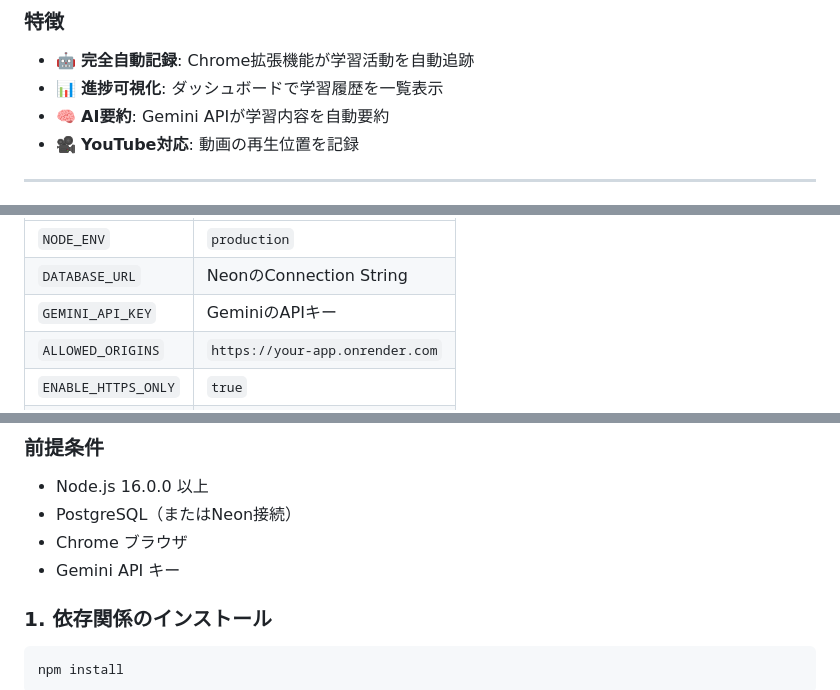
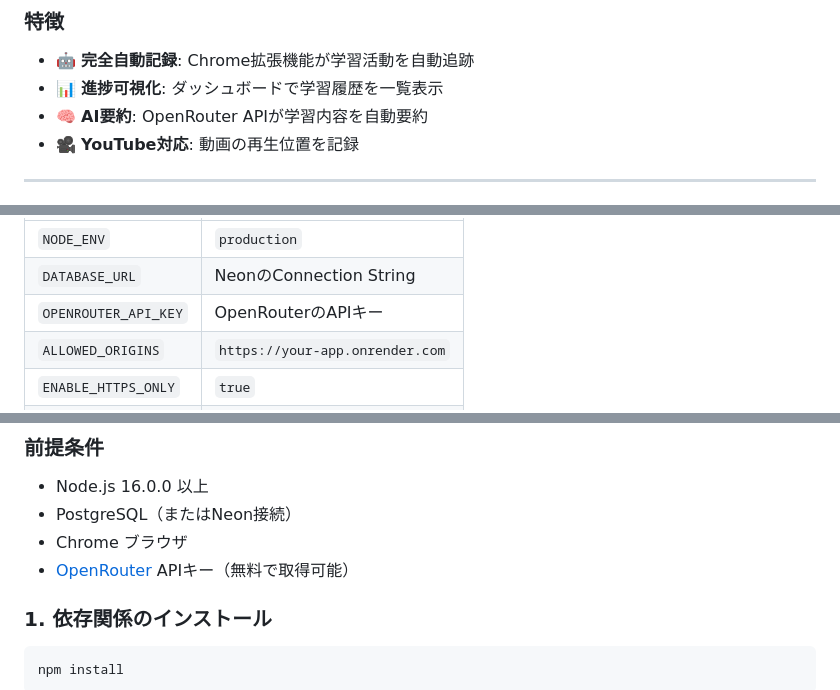
Before and after one commit to tomato11111/learning-tracker, a Markdown page: README.md, 3 parts joined by grey strips. Drawn GitHub-style.

```diff
--- a/README.md
+++ b/README.md
@@ -16,7 +16,7 @@ Passive Learning Trackerは、Webページの閲覧や動画視聴を自動的
 
 - 🤖 **完全自動記録**: Chrome拡張機能が学習活動を自動追跡
 - 📊 **進捗可視化**: ダッシュボードで学習履歴を一覧表示
-- 🧠 **AI要約**: Gemini APIが学習内容を自動要約
+- 🧠 **AI要約**: OpenRouter APIが学習内容を自動要約
 - 🎥 **YouTube対応**: 動画の再生位置を記録
 
 ---
@@ -98,7 +98,7 @@ graph TB
 |-----|-------|
 | `NODE_ENV` | `production` |
 | `DATABASE_URL` | NeonのConnection String |
-| `GEMINI_API_KEY` | GeminiのAPIキー |
+| `OPENROUTER_API_KEY` | OpenRouterのAPIキー |
 | `ALLOWED_ORIGINS` | `https://your-app.onrender.com` |
 | `ENABLE_HTTPS_ONLY` | `true` |
 | `PRODUCTION_URL` | `https://your-app.onrender.com` |
@@ -111,7 +111,7 @@ graph TB
 - Node.js 16.0.0 以上
 - PostgreSQL（またはNeon接続）
 - Chrome ブラウザ
-- Gemini API キー
+- [OpenRouter](https://openrouter.ai) APIキー（無料で取得可能）
 
 ### 1. 依存関係のインストール
 
```
Also changed, not shown: other parts of README.md (+14 -10 lines).
